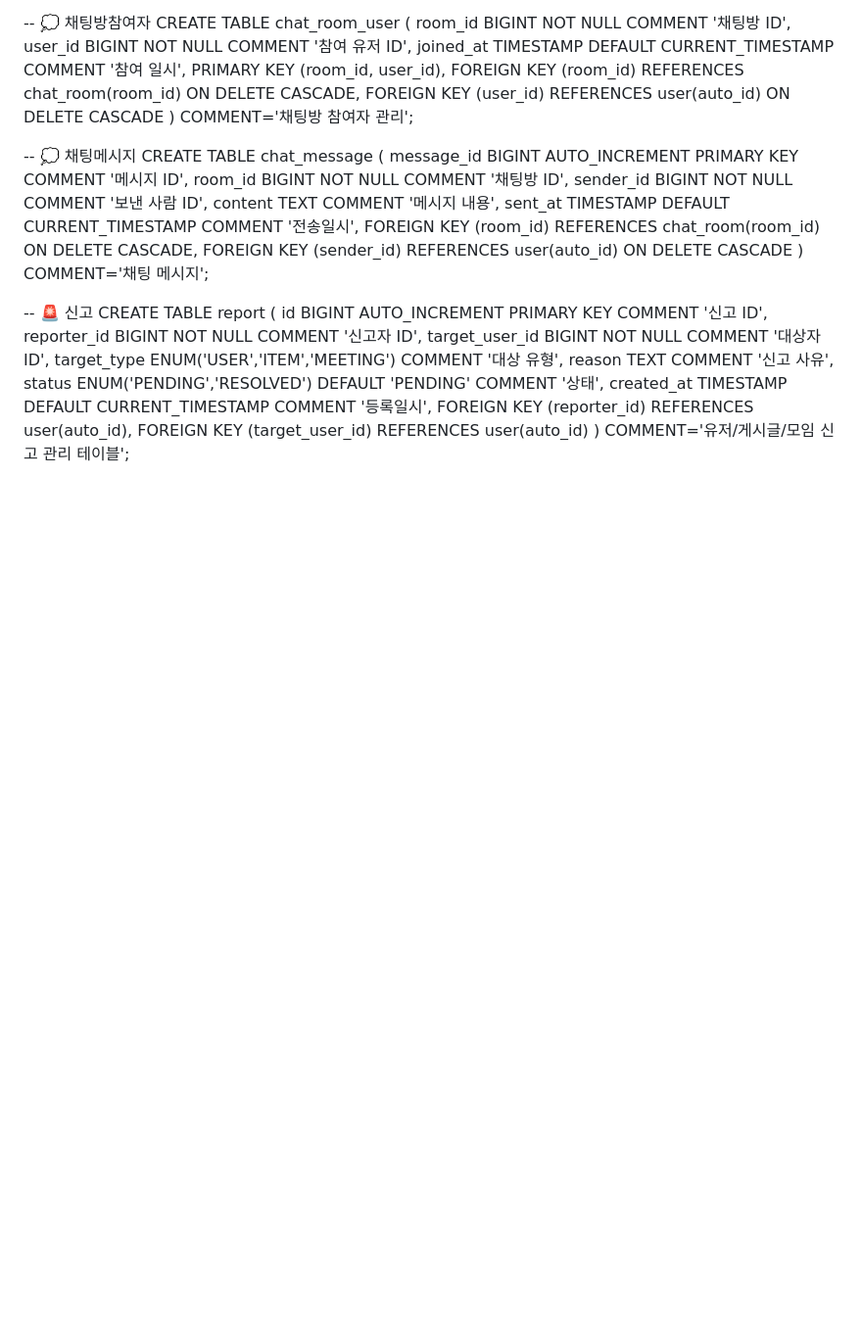
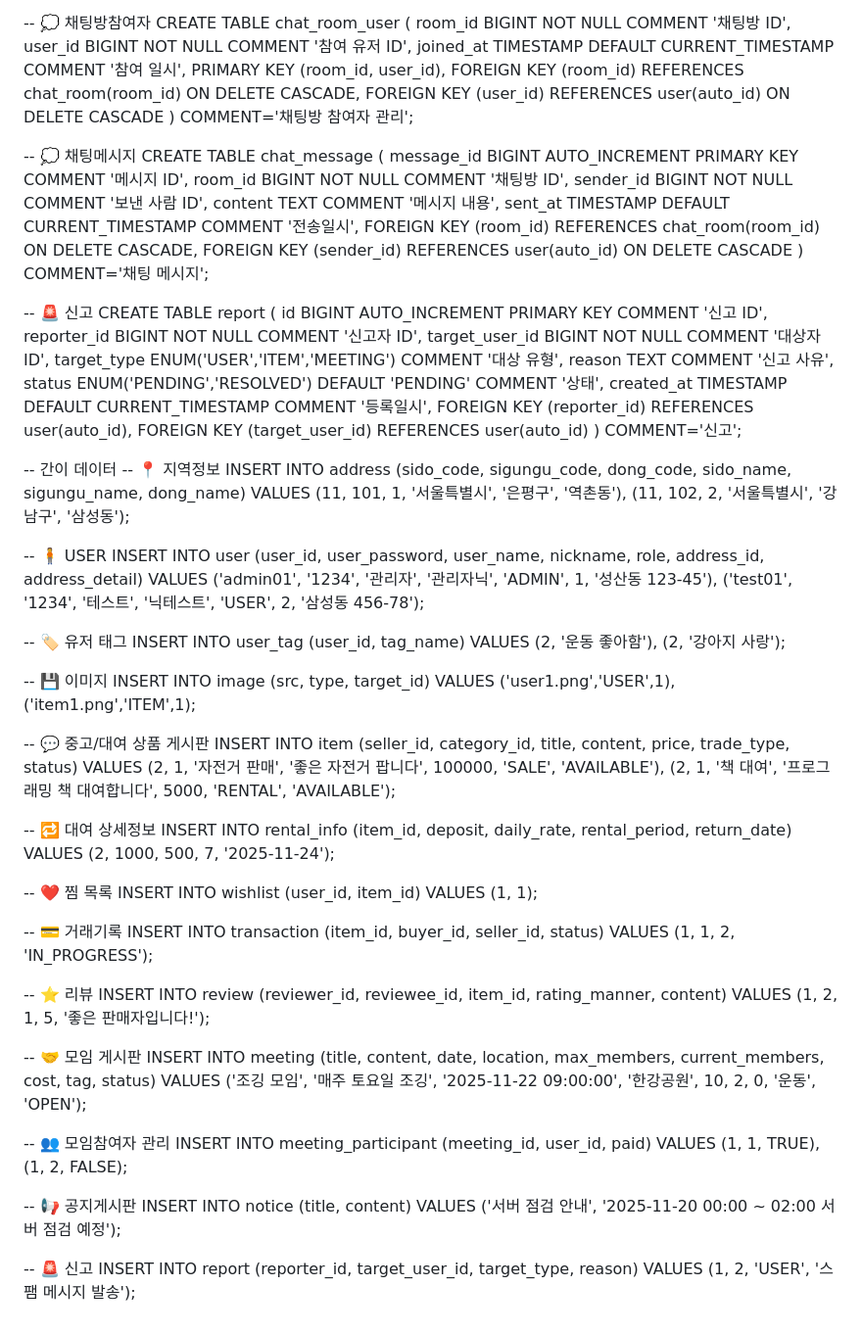
Before and after one commit to Meroong/BackEndGimalProject, a Markdown page: README.md, the part around one of its changes. Shown at 98% size. GitHub-like rendering; blank space fills up the shorter version.

Commit message:
Update README.md
인서트문(목데이터) 추가

```diff
--- a/README.md
+++ b/README.md
@@ -262,4 +263,78 @@ CREATE TABLE report (
     created_at TIMESTAMP DEFAULT CURRENT_TIMESTAMP COMMENT '등록일시',
     FOREIGN KEY (reporter_id) REFERENCES user(auto_id),
     FOREIGN KEY (target_user_id) REFERENCES user(auto_id)
-) COMMENT='유저/게시글/모임 신고 관리 테이블';
+) COMMENT='신고';
+
+-- 간이 데이터
+-- 📍 지역정보
+INSERT INTO address (sido_code, sigungu_code, dong_code, sido_name, sigungu_name, dong_name)
+VALUES
+(11, 101, 1, '서울특별시', '은평구', '역촌동'),
+(11, 102, 2, '서울특별시', '강남구', '삼성동');
+
+-- 🧍 USER
+INSERT INTO user (user_id, user_password, user_name, nickname, role, address_id, address_detail)
+VALUES
+('admin01', '1234', '관리자', '관리자닉', 'ADMIN', 1, '성산동 123-45'),
+('test01', '1234', '테스트', '닉테스트', 'USER', 2, '삼성동 456-78');
+
+-- 🏷️ 유저 태그
+INSERT INTO user_tag (user_id, tag_name)
+VALUES
+(2, '운동 좋아함'),
+(2, '강아지 사랑');
+
+-- 💾 이미지
+INSERT INTO image (src, type, target_id)
+VALUES
+('user1.png','USER',1),
+('item1.png','ITEM',1);
+
+-- 💬 중고/대여 상품 게시판
+INSERT INTO item (seller_id, category_id, title, content, price, trade_type, status)
+VALUES
+(2, 1, '자전거 판매', '좋은 자전거 팝니다', 100000, 'SALE', 'AVAILABLE'),
+(2, 1, '책 대여', '프로그래밍 책 대여합니다', 5000, 'RENTAL', 'AVAILABLE');
+
+-- 🔁 대여 상세정보
+INSERT INTO rental_info (item_id, deposit, daily_rate, rental_period, return_date)
+VALUES
+(2, 1000, 500, 7, '2025-11-24');
+
+-- ❤️ 찜 목록
+INSERT INTO wishlist (user_id, item_id)
+VALUES
+(1, 1);
+
+-- 💳 거래기록
+INSERT INTO transaction (item_id, buyer_id, seller_id, status)
+VALUES
+(1, 1, 2, 'IN_PROGRESS');
+
+-- ⭐ 리뷰
+INSERT INTO review (reviewer_id, reviewee_id, item_id, rating_manner, content)
+VALUES
+(1, 2, 1, 5, '좋은 판매자입니다!');
+
+-- 🤝 모임 게시판
+INSERT INTO meeting (title, content, date, location, max_members, current_members, cost, tag, status)
+VALUES
+('조깅 모임', '매주 토요일 조깅', '2025-11-22 09:00:00', '한강공원', 10, 2, 0, '운동', 'OPEN');
+
+-- 👥 모임참여자 관리
+INSERT INTO meeting_participant (meeting_id, user_id, paid)
+VALUES
+(1, 1, TRUE),
+(1, 2, FALSE);
+
+-- 📢 공지게시판
+INSERT INTO notice (title, content)
+VALUES
+('서버 점검 안내', '2025-11-20 00:00 ~ 02:00 서버 점검 예정');
+
+
+
+-- 🚨 신고
+INSERT INTO report (reporter_id, target_user_id, target_type, reason)
+VALUES
+(1, 2, 'USER', '스팸 메시지 발송');
```
Also changed, not shown: other parts of README.md (+1 -0 lines).
